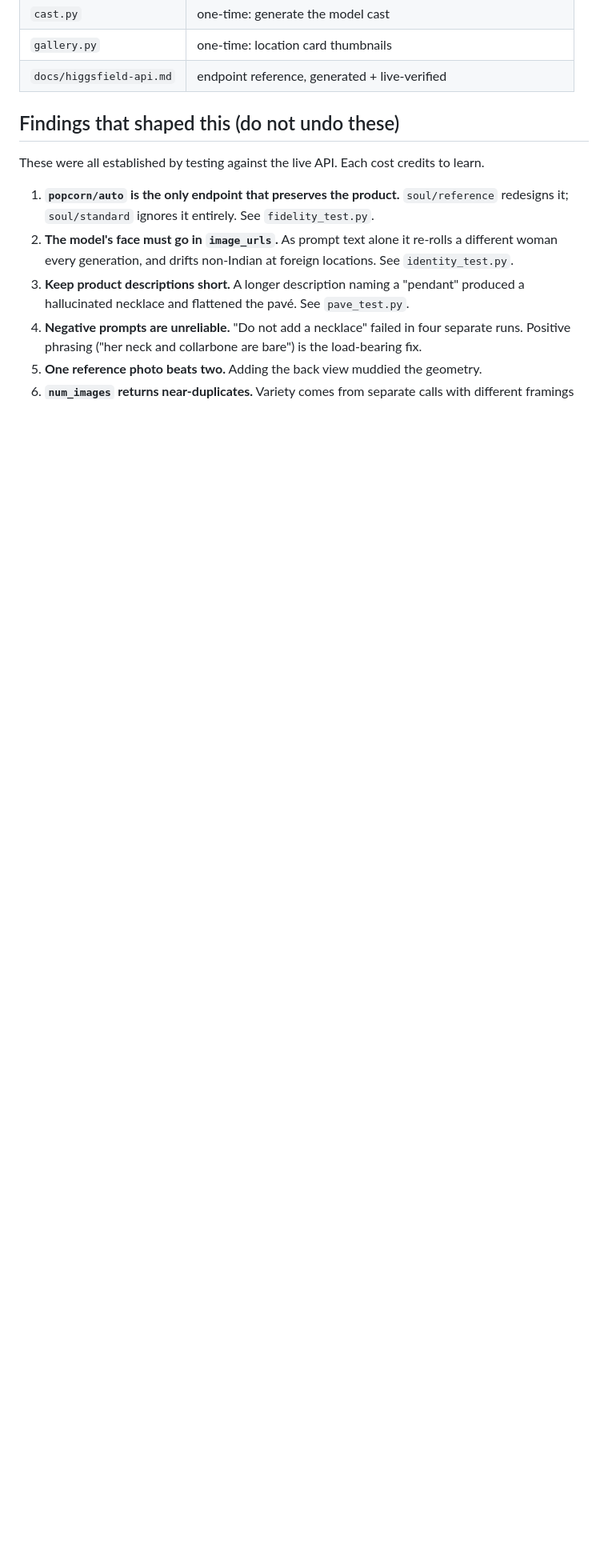
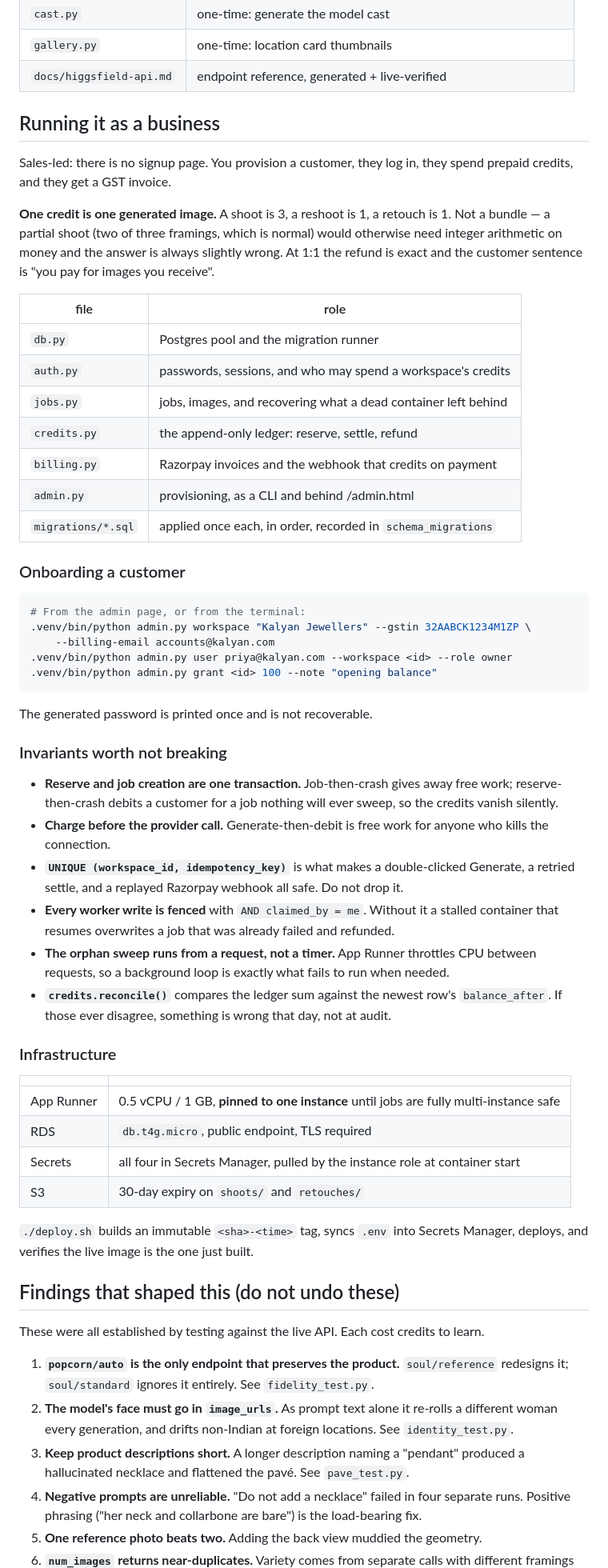
Before and after one commit to rajsuyash/vox-photoshoot, a Markdown page: README.md, the part around the change. Shown at 80% size. Rendered like a GitHub page; blank space fills up the shorter version.

Commit message:
docs: how to run this as a business, and the invariants not to break

````diff
--- a/README.md
+++ b/README.md
@@ -28,6 +28,66 @@ Open http://localhost:8000.
 | `cast.py` | one-time: generate the model cast |
 | `gallery.py` | one-time: location card thumbnails |
 | `docs/higgsfield-api.md` | endpoint reference, generated + live-verified |
+
+## Running it as a business
+
+Sales-led: there is no signup page. You provision a customer, they log in, they spend
+prepaid credits, and they get a GST invoice.
+
+**One credit is one generated image.** A shoot is 3, a reshoot is 1, a retouch is 1.
+Not a bundle — a partial shoot (two of three framings, which is normal) would otherwise
+need integer arithmetic on money and the answer is always slightly wrong. At 1:1 the
+refund is exact and the customer sentence is "you pay for images you receive".
+
+| file | role |
+|---|---|
+| `db.py` | Postgres pool and the migration runner |
+| `auth.py` | passwords, sessions, and who may spend a workspace's credits |
+| `jobs.py` | jobs, images, and recovering what a dead container left behind |
+| `credits.py` | the append-only ledger: reserve, settle, refund |
+| `billing.py` | Razorpay invoices and the webhook that credits on payment |
+| `admin.py` | provisioning, as a CLI and behind /admin.html |
+| `migrations/*.sql` | applied once each, in order, recorded in `schema_migrations` |
+
+### Onboarding a customer
+
+```bash
+# From the admin page, or from the terminal:
+.venv/bin/python admin.py workspace "Kalyan Jewellers" --gstin 32AABCK1234M1ZP \
+    --billing-email accounts@kalyan.com
+.venv/bin/python admin.py user priya@kalyan.com --workspace <id> --role owner
+.venv/bin/python admin.py grant <id> 100 --note "opening balance"
+```
+
+The generated password is printed once and is not recoverable.
+
+### Invariants worth not breaking
+
+- **Reserve and job creation are one transaction.** Job-then-crash gives away free work;
+  reserve-then-crash debits a customer for a job nothing will ever sweep, so the credits
+  vanish silently.
+- **Charge before the provider call.** Generate-then-debit is free work for anyone who
+  kills the connection.
+- **`UNIQUE (workspace_id, idempotency_key)`** is what makes a double-clicked Generate,
+  a retried settle, and a replayed Razorpay webhook all safe. Do not drop it.
+- **Every worker write is fenced** with `AND claimed_by = me`. Without it a stalled
+  container that resumes overwrites a job that was already failed and refunded.
+- **The orphan sweep runs from a request, not a timer.** App Runner throttles CPU
+  between requests, so a background loop is exactly what fails to run when needed.
+- **`credits.reconcile()`** compares the ledger sum against the newest row's
+  `balance_after`. If those ever disagree, something is wrong that day, not at audit.
+
+### Infrastructure
+
+| | |
+|---|---|
+| App Runner | 0.5 vCPU / 1 GB, **pinned to one instance** until jobs are fully multi-instance safe |
+| RDS | `db.t4g.micro`, public endpoint, TLS required |
+| Secrets | all four in Secrets Manager, pulled by the instance role at container start |
+| S3 | 30-day expiry on `shoots/` and `retouches/` |
+
+`./deploy.sh` builds an immutable `<sha>-<time>` tag, syncs `.env` into Secrets Manager,
+deploys, and verifies the live image is the one just built.
 
 ## Findings that shaped this (do not undo these)
 
````
